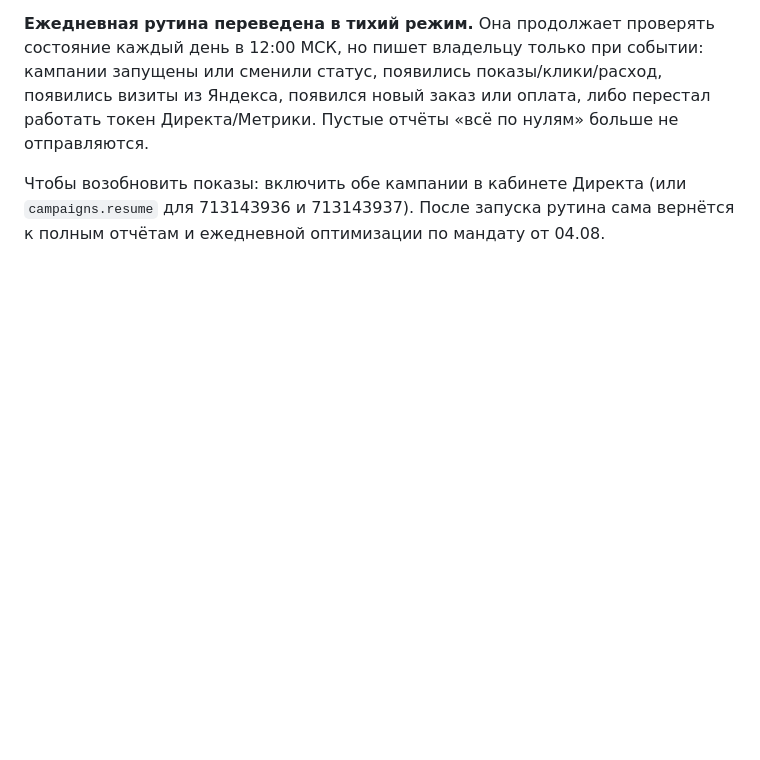
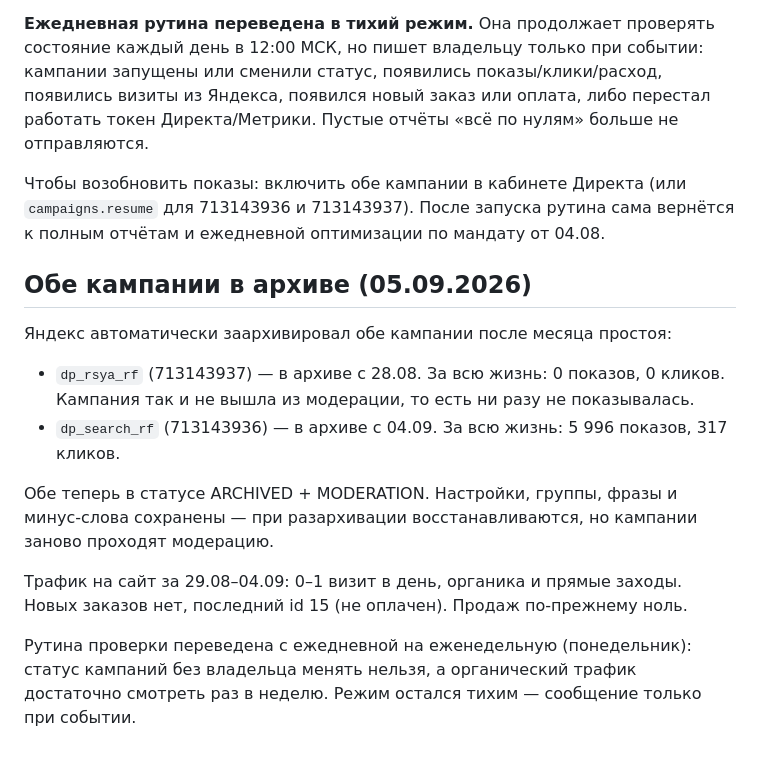
Before and after one commit to nikolaylobanovrus/ClaudeCode, a Markdown page: headshot-bot/marketing/direct-campaigns.md, the part around the change. GitHub-like rendering; blank space fills up the shorter version.

Commit message:
Директ: обе кампании ушли в архив, проверка переведена на еженедельную
Co-Authored-By: Claude Opus 5 <noreply@anthropic.com>
Claude-Session: https://claude.ai/code/session_01GJFQ7pr98dhgZGUvuopbUA

```diff
--- a/headshot-bot/marketing/direct-campaigns.md
+++ b/headshot-bot/marketing/direct-campaigns.md
@@ -107,3 +107,20 @@ Kill/scale (точка — ~100 кликов на кампанию / 7–10 дн
 Чтобы возобновить показы: включить обе кампании в кабинете Директа (или
 `campaigns.resume` для 713143936 и 713143937). После запуска рутина сама вернётся
 к полным отчётам и ежедневной оптимизации по мандату от 04.08.
+
+## Обе кампании в архиве (05.09.2026)
+
+Яндекс автоматически заархивировал обе кампании после месяца простоя:
+- `dp_rsya_rf` (713143937) — в архиве с 28.08. За всю жизнь: 0 показов, 0 кликов.
+  Кампания так и не вышла из модерации, то есть ни разу не показывалась.
+- `dp_search_rf` (713143936) — в архиве с 04.09. За всю жизнь: 5 996 показов, 317 кликов.
+
+Обе теперь в статусе ARCHIVED + MODERATION. Настройки, группы, фразы и минус-слова
+сохранены — при разархивации восстанавливаются, но кампании заново проходят модерацию.
+
+Трафик на сайт за 29.08–04.09: 0–1 визит в день, органика и прямые заходы.
+Новых заказов нет, последний id 15 (не оплачен). Продаж по-прежнему ноль.
+
+Рутина проверки переведена с ежедневной на еженедельную (понедельник): статус кампаний
+без владельца менять нельзя, а органический трафик достаточно смотреть раз в неделю.
+Режим остался тихим — сообщение только при событии.
```
